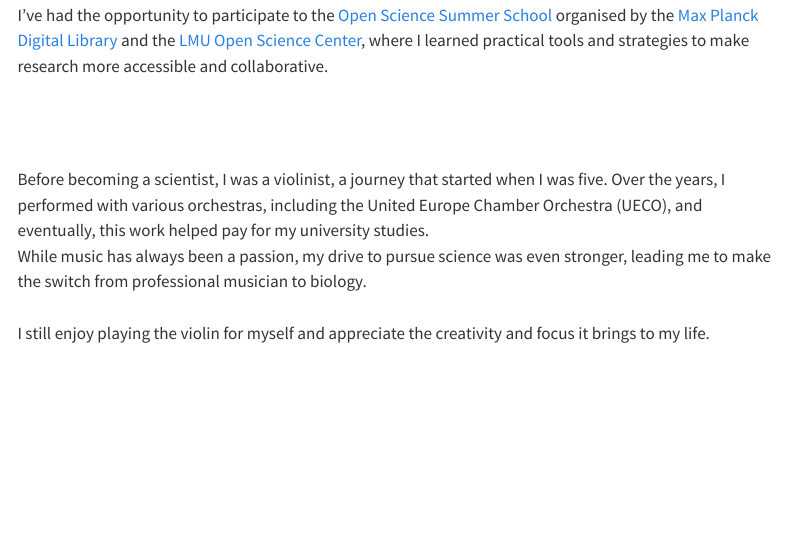
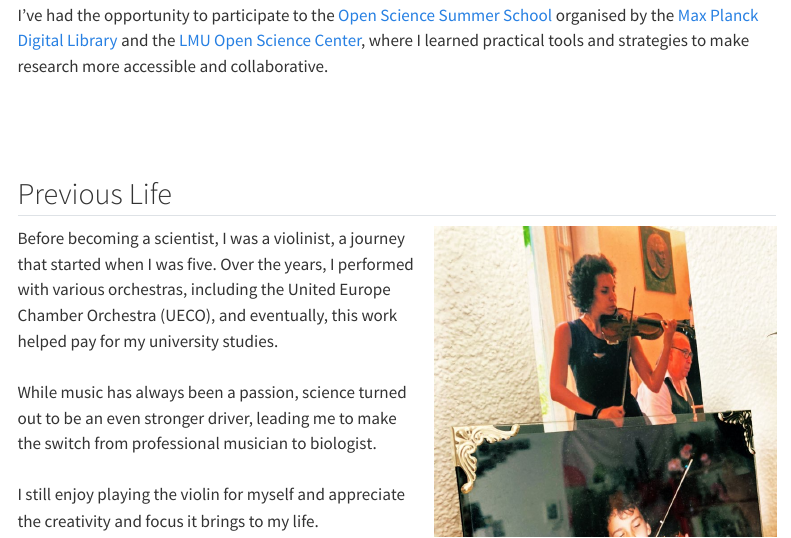
Before and after one commit to cecibaldoni/cecibaldoni.github.io, a Quarto document (about.qmd): the page in a window 1100 px wide, from 680 px down. Rendered offline with R 4.5, knitr and Pandoc in place of Quarto, with nearby package versions; menus at the side of the page are left out.

Commit message:
added violin picture

```diff
--- a/about.qmd
+++ b/about.qmd
@@ -14,5 +14,8 @@ I have had the opportunity to work with a variety of species, including both bir
 Recently, I became more involved in [open science practices](research.qmd#openscience), and I aim to advance openness, transparency and reproducibility in my daily life as a researcher.<br> I've had the opportunity to participate to the [Open Science Summer School](https://osip.mpdl.mpg.de/2024/09/20/summer-school-materials-available/) organised by the [Max Planck Digital Library](https://www.mpg.de/807277/max-planck-digital-library) and the [LMU Open Science Center](https://www.osc.uni-muenchen.de/index.html), where I learned practical tools and strategies to make research more accessible and collaborative.
 <br><br><br><br>
 
-Before becoming a scientist, I was a violinist, a journey that started when I was five. Over the years, I performed with various orchestras, including the United Europe Chamber Orchestra (UECO), and eventually, this work helped pay for my university studies.  <br> While music has always been a passion, my drive to pursue science was even stronger, leading me to make the switch from professional musician to biology.  <br><br>
+## Previous Life
+<img src="img/violin.jpg" alt="20 Years of Violin" style="width: 45%; float: right; margin-left: 20px;"/>
+Before becoming a scientist, I was a violinist, a journey that started when I was five. Over the years, I performed with various orchestras, including the United Europe Chamber Orchestra (UECO), and eventually, this work helped pay for my university studies.
+<br><br> While music has always been a passion, science turned out to be an even stronger driver, leading me to make the switch from professional musician to biologist.  <br><br>
 I still enjoy playing the violin for myself and appreciate the creativity and focus it brings to my life.
```
Also changed, not shown: docs/search.json, img/violin.jpg (added), 3 other files.
